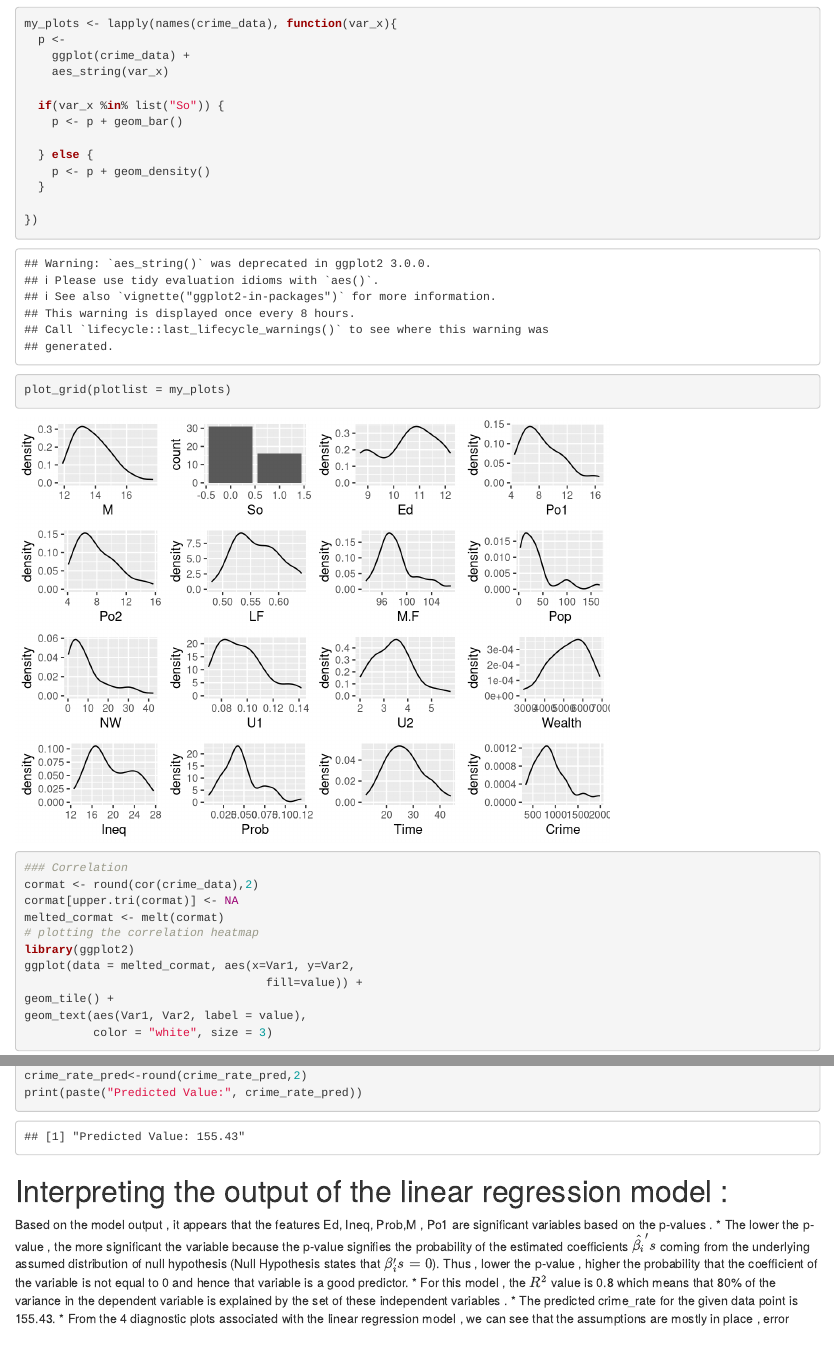
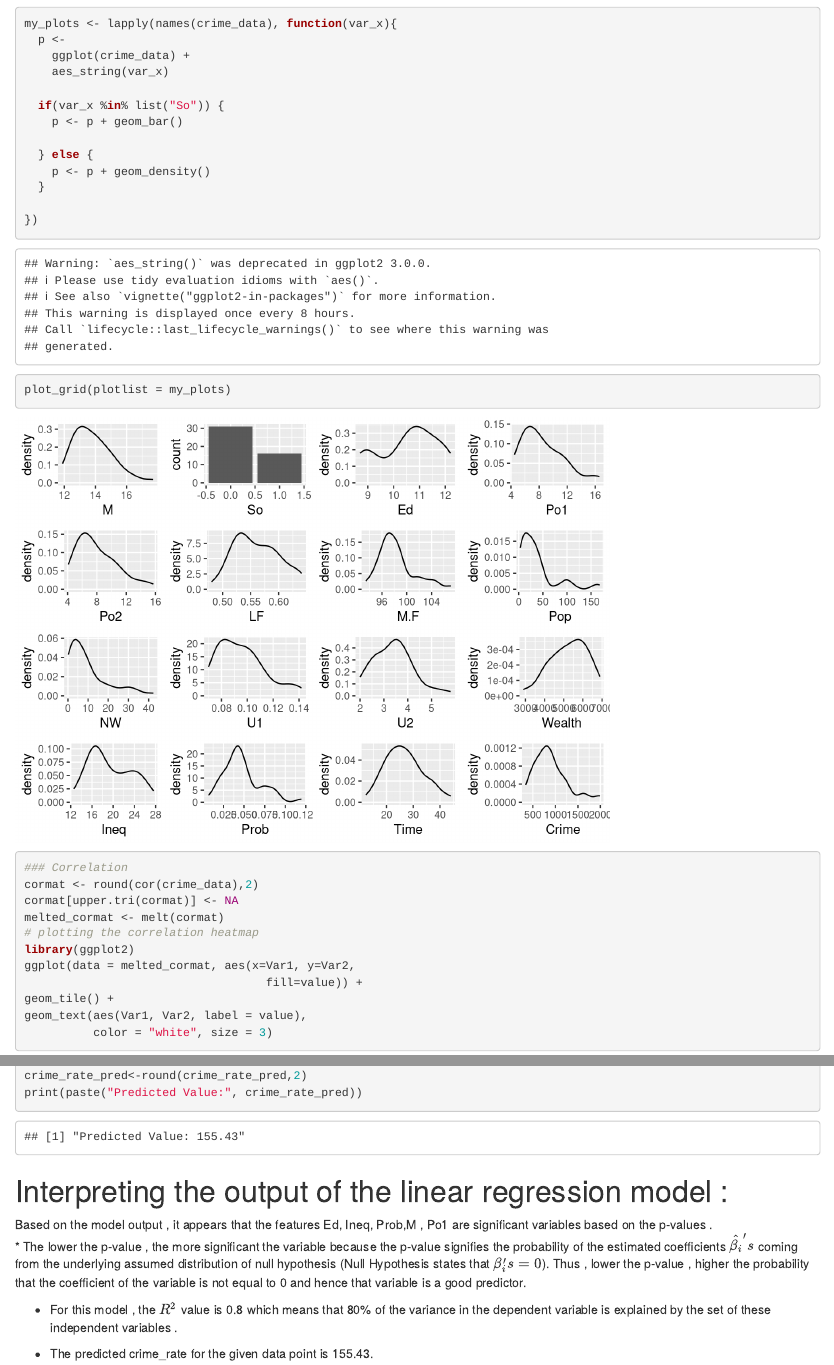
Before and after one commit to ashish1610dhiman/isye6501_aaa, an R Markdown document (hw4-1/abhinav/mlr.Rmd): the page in a window 1100 px wide, from 1230 px down, and a second part further down, joined at a grey line. Rendered offline with R 4.5, knitr and Pandoc, with nearby package versions.

Commit message:
Final Code push-1

````diff
--- a/hw4-1/abhinav/mlr.Rmd
+++ b/hw4-1/abhinav/mlr.Rmd
@@ -78,10 +78,13 @@ crime_rate_pred<-round(crime_rate_pred,2)
 print(paste("Predicted Value:", crime_rate_pred))
 ```
 # Interpreting the output of the linear regression model :
-Based on the model output , it appears that the features Ed, Ineq, Prob,M , Po1 are significant variables based on the p-values .
-* The lower the p-value , the more significant the variable  because the p-value signifies the probability of the estimated coefficients $\hat{\beta_{i}}'s$ coming from the underlying assumed distribution of null hypothesis (Null Hypothesis states that $\beta_{i}'s=0$). Thus , lower the p-value , higher the probability that the coefficient of the variable is not equal to 0 and hence that variable is a good predictor.
-* For this model , the $R^{2}$ value is 0.8 which means that 80% of the variance in the dependent variable is explained by the set of these independent variables .
-* The predicted crime_rate for the given data point is `r crime_rate_pred`.
+Based on the model output , it appears that the features Ed, Ineq, Prob,M , Po1 are significant variables based on the p-values . \
+* The lower the p-value , the more significant the variable  because the p-value signifies the probability of the estimated coefficients $\hat{\beta_{i}}'s$ coming from the underlying assumed distribution of null hypothesis (Null Hypothesis states that $\beta_{i}'s=0$). Thus , lower the p-value , higher the probability that the coefficient of the variable is not equal to 0 and hence that variable is a good predictor.\
+
+* For this model , the $R^{2}$ value is 0.8 which means that 80% of the variance in the dependent variable is explained by the set of these independent variables .\
+
+* The predicted crime_rate for the given data point is `r crime_rate_pred`.\
+
 * From the 4 diagnostic plots associated with the linear regression model , we can see that the assumptions are mostly in place , error terms are normally distributed and residuals are homogeneous around the fitted line. However , we can see slight bends in the left and right end in the plot of residuals vs fitted values. Thus , a possible remedy can be thought of as modelling the log of dependent variable based on independent variable. (because taking a log transformation reduces the range of possible variables.)
 
 # Points for further exploration  :
````
Also changed, not shown: hw4-1/abhinav/mlr.Rmd (2 more changed lines).
